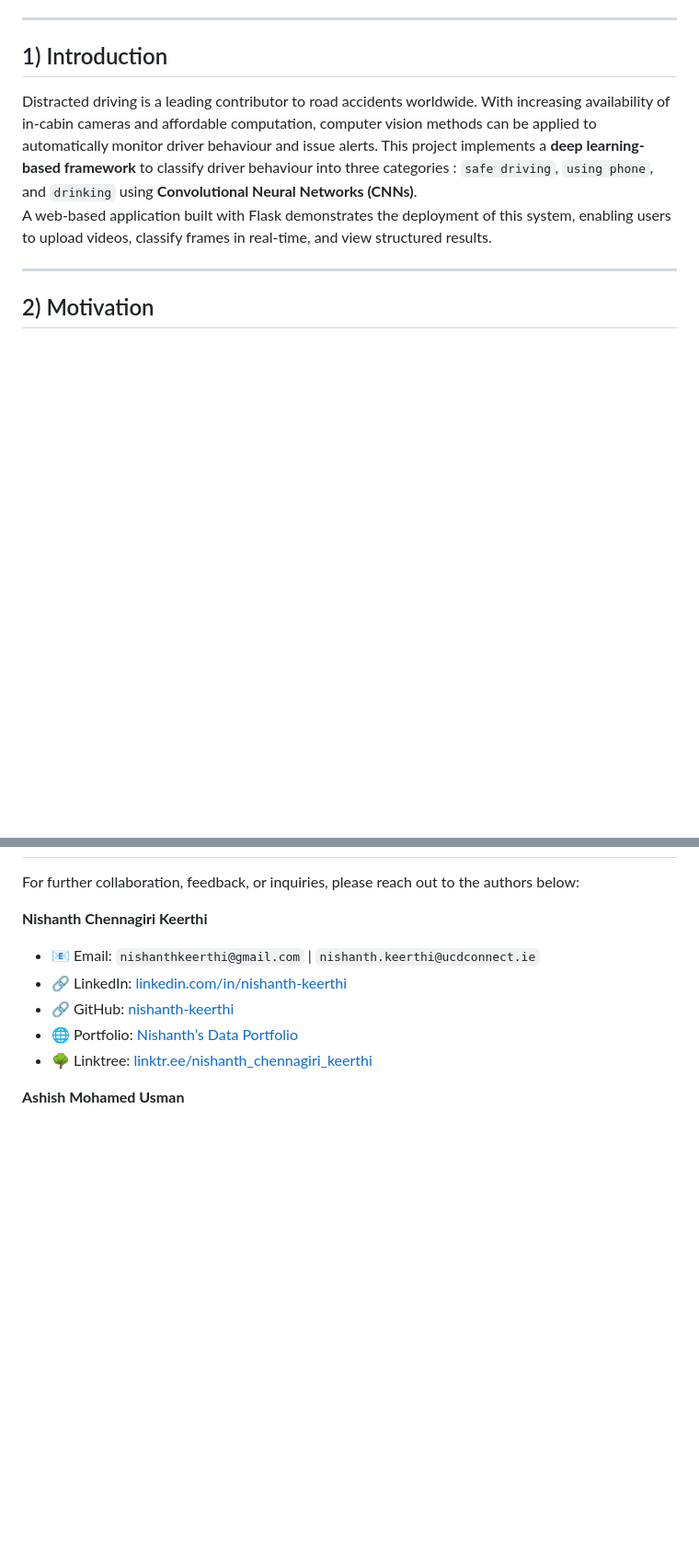
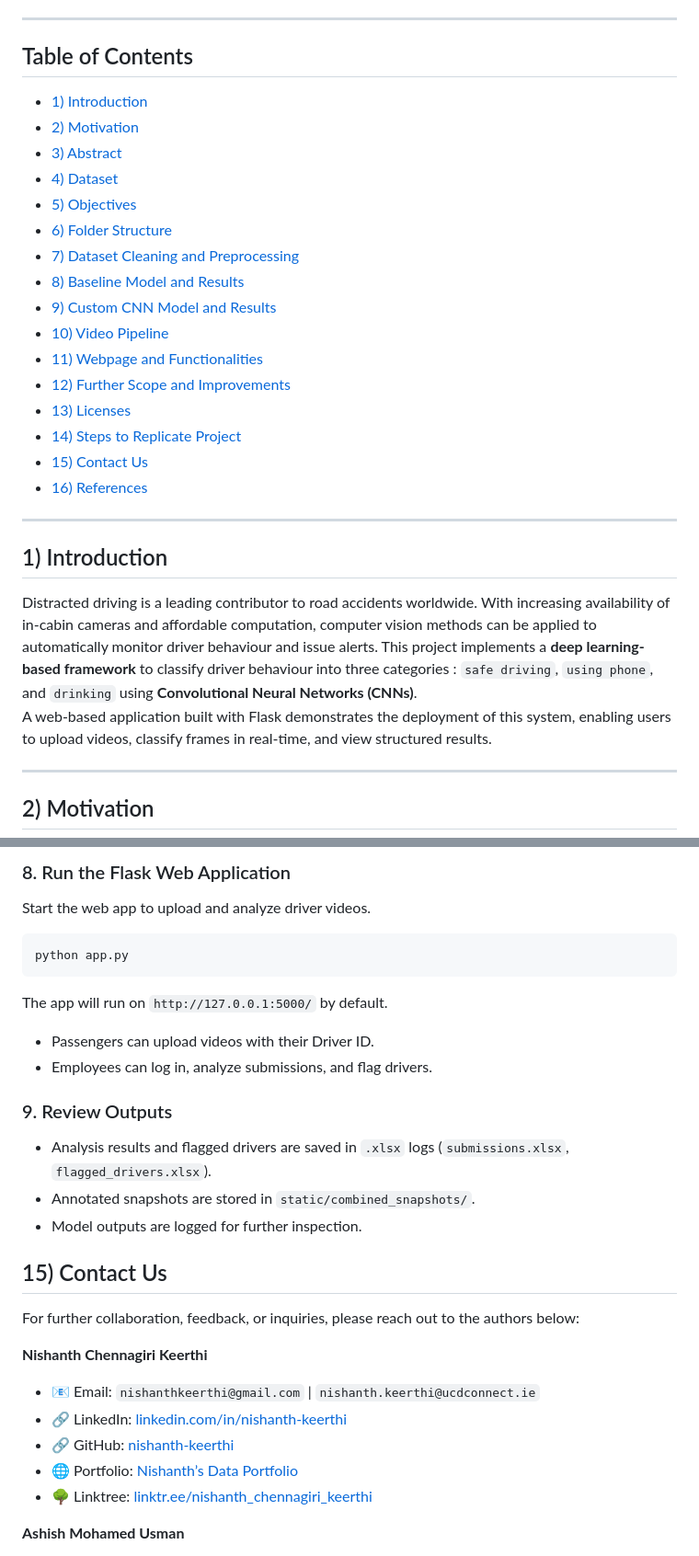
Before and after one commit to ACM40960/project-distracted_driver_detection, a Markdown page: README.md, 2 parts joined by grey strips. Shown at 92% size. GitHub-like rendering; blank space fills up the shorter version.

````diff
--- a/README.md
+++ b/README.md
@@ -3,4 +13,27 @@
 ---
+
+## Table of Contents
+
+- [1) Introduction](#1-introduction)
+- [2) Motivation](#2-motivation)
+- [3) Abstract](#3-abstract)
+- [4) Dataset](#4-dataset)
+- [5) Objectives](#5-objectives)
+- [6) Folder Structure](#6-folder-structure)
+- [7) Dataset Cleaning and Preprocessing](#7-dataset-cleaning-and-preprocessing)
+- [8) Baseline Model and Results](#8-baseline-model-and-results)
+- [9) Custom CNN Model and Results](#9-custom-cnn-model-and-results)
+- [10) Video Pipeline](#10-video-pipeline)
+- [11) Webpage and Functionalities](#11-webpage-and-functionalities)
+- [12) Further Scope and Improvements](#12-further-scope-and-improvements)
+- [13) Licenses](#13-licenses)
+- [14) Steps to Replicate Project](#14-steps-to-replicate-project)
+- [15) Contact Us](#15-contact-us)
+- [16) References](#16-references)
+
+---
+
+
 
 ## 1) Introduction
 Distracted driving is a leading contributor to road accidents worldwide. With increasing availability of in-cabin cameras and affordable computation, computer vision methods can be applied to automatically monitor driver behaviour and issue alerts. This project implements a **deep learning-based framework** to classify driver behaviour into three categories : `safe driving`, `using phone`, and `drinking` using **Convolutional Neural Networks (CNNs)**.
@@ -410,3 +502,19 @@ These extensions would strengthen the applicability of the system in **fleet man
+### 8. Run the Flask Web Application
+Start the web app to upload and analyze driver videos.
+```bash
+python app.py
+```
+The app will run on `http://127.0.0.1:5000/` by default.
+- Passengers can upload videos with their Driver ID.
+- Employees can log in, analyze submissions, and flag drivers.
+
+### 9. Review Outputs
+- Analysis results and flagged drivers are saved in `.xlsx` logs (`submissions.xlsx`, `flagged_drivers.xlsx`).
+- Annotated snapshots are stored in `static/combined_snapshots/`.
+- Model outputs are logged for further inspection.
+
+
+## 15) Contact Us
 
 For further collaboration, feedback, or inquiries, please reach out to the authors below:
 
````
Also changed, not shown: other parts of README.md (+83 -14 lines).
